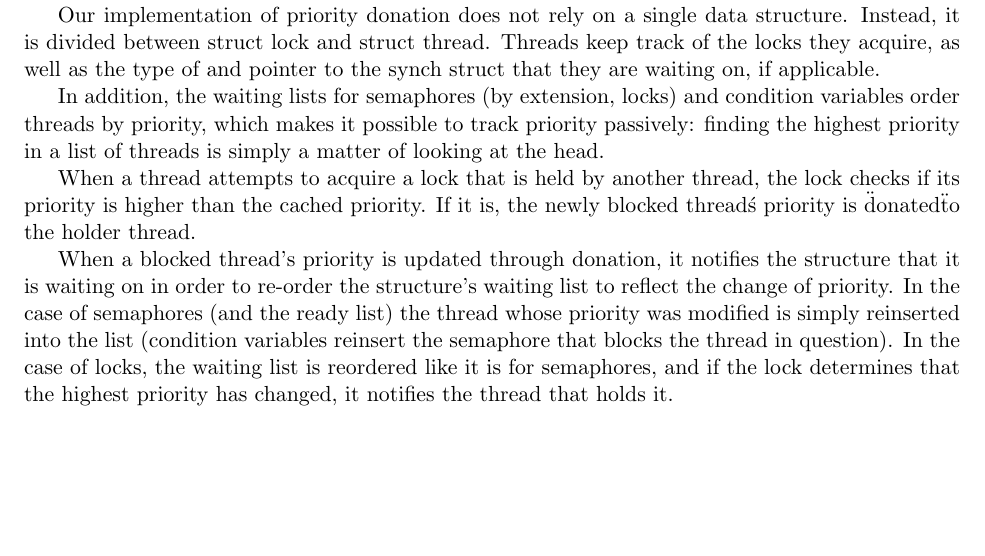
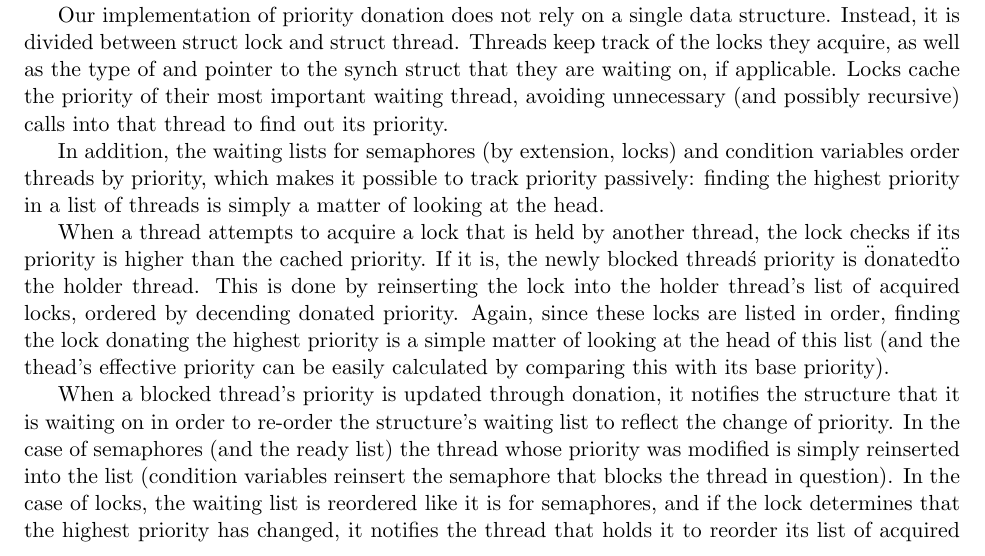
Before and after one commit to louisch/pintos_03, a LaTeX document (doc/task1_design_doc/task1_design_document.tex, which reads doc/task1_design_doc/task1b_priority_scheduling.tex): part of page 2 of 7, cut so that both start at the same text, the shorter picture padded with empty space. Compiled offline with pdfLaTeX.

Commit message:
A2: Added to and rephased answer in places

```diff
--- a/doc/task1_design_doc/task1b_priority_scheduling.tex
+++ b/doc/task1_design_doc/task1b_priority_scheduling.tex
@@ -39,15 +39,15 @@ Explain the data structure used to track priority donation. Give a diagram that
 \\
 \includegraphics{roundrobin1}
 
-Our implementation of priority donation does not rely on a single data structure. Instead, it is divided between struct lock and struct thread. Threads keep track of the locks they acquire, as well as the type of and pointer to the synch struct that they are waiting on, if applicable.
+Our implementation of priority donation does not rely on a single data structure. Instead, it is divided between struct lock and struct thread. Threads keep track of the locks they acquire, as well as the type of and pointer to the synch struct that they are waiting on, if applicable. Locks cache the priority of their most important waiting thread, avoiding unnecessary (and possibly recursive) calls into that thread to find out its priority.
 
 In addition, the waiting lists for semaphores (by extension, locks) and condition variables order threads by priority, which makes it possible to track priority passively: finding the highest priority in a list of threads is simply a matter of looking at the head.
 
-When a thread attempts to acquire a lock that is held by another thread, the lock checks if its priority is higher than the cached priority. If it is, the newly blocked thread\'s priority is \"donated\" to the holder thread.
+When a thread attempts to acquire a lock that is held by another thread, the lock checks if its priority is higher than the cached priority. If it is, the newly blocked thread\'s priority is \"donated\" to the holder thread. This is done by reinserting the lock into the holder thread's list of acquired locks, ordered by decending donated priority. Again, since these locks are listed in order, finding the lock donating the highest priority is a simple matter of looking at the head of this list (and the thead's effective priority can be easily calculated by comparing this with its base priority).
 
 When a blocked thread's priority is updated through donation, it notifies the structure that it is waiting on in order to re-order the structure's waiting list to reflect the change of priority.
 In the case of semaphores (and the ready list) the thread whose priority was modified is simply reinserted into the list (condition variables reinsert the semaphore that blocks the thread in question).
-In the case of locks, the waiting list is reordered like it is for semaphores, and if the lock determines that the highest priority has changed, it notifies the thread that holds it.
+In the case of locks, the waiting list is reordered like it is for semaphores, and if the lock determines that the highest priority has changed, it notifies the thread that holds it to reorder its list of acquired locks.
 
 \paragraph{A3: (5 marks)}
 How do you ensure that the highest priority thread waiting for a lock, semaphore, or condition variable wakes up first?
```
Also changed, not shown: doc/task1_design_doc/task1b_priority_scheduling.tex (2 more changed lines).
